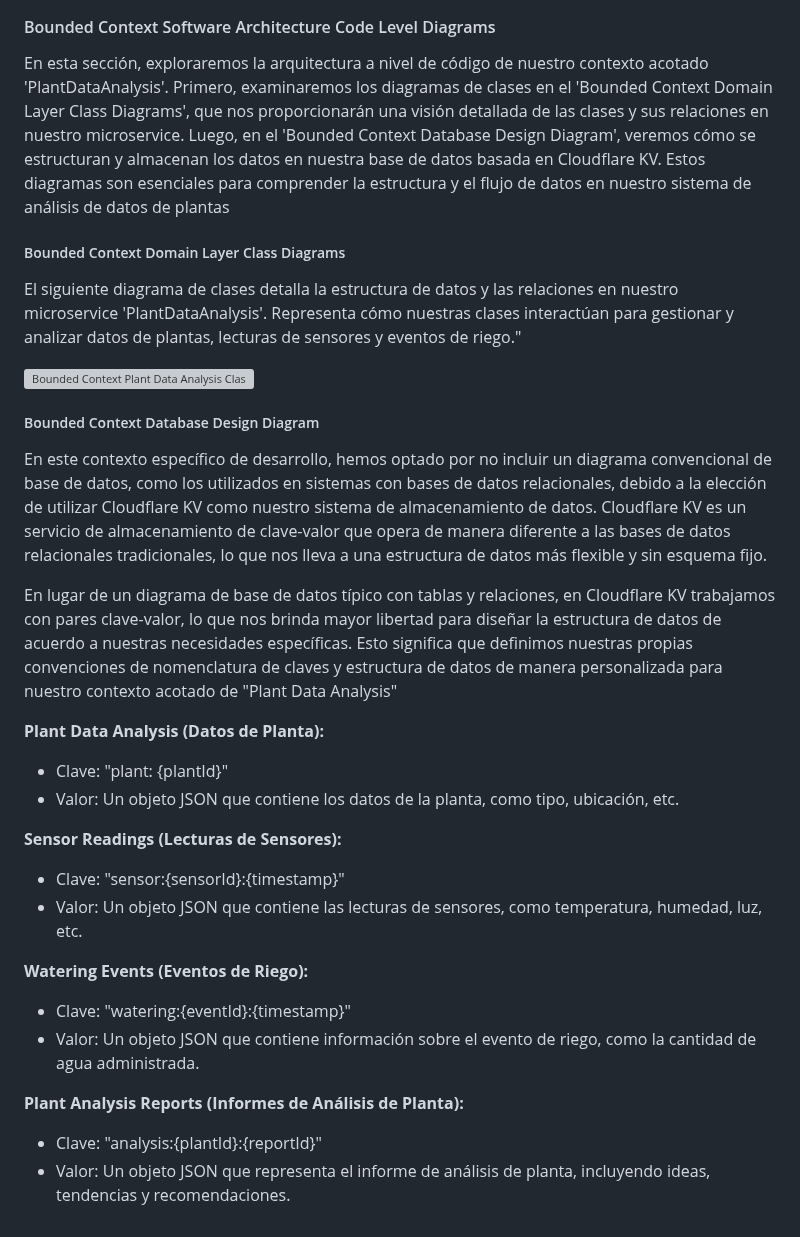
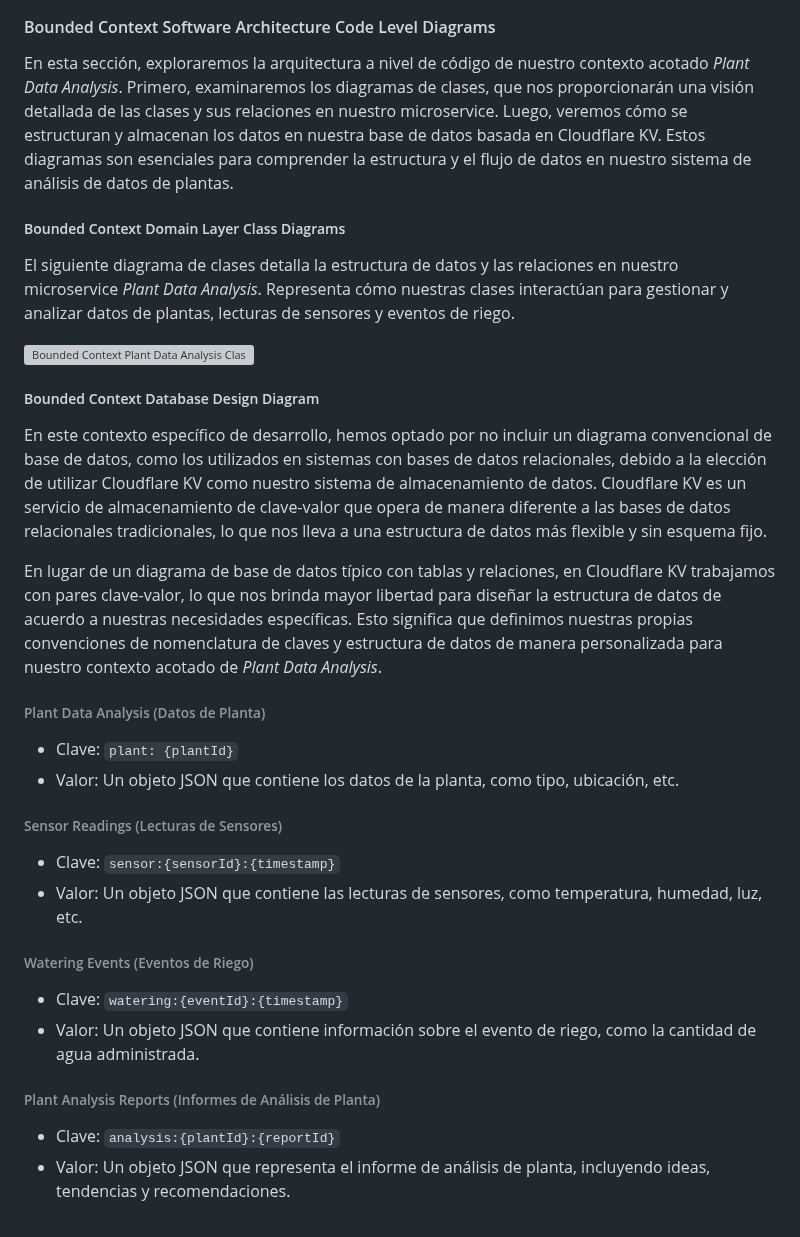
Before and after one commit to nexgeniusupc/plantguard-docs, a Markdown page: docs/chapters/5-tactical-level-software-design.md, the part around one of its changes. Drawn GitHub-style; grey boxes are pictures that could not be loaded.

```diff
--- a/docs/chapters/5-tactical-level-software-design.md
+++ b/docs/chapters/5-tactical-level-software-design.md
@@ -118,11 +107,11 @@ Firebase Cloud Messaging: Para mantener a los usuarios informados y enviar notif
 
 #### Bounded Context Software Architecture Code Level Diagrams
 
-En esta sección, exploraremos la arquitectura a nivel de código de nuestro contexto acotado 'PlantDataAnalysis'. Primero, examinaremos los diagramas de clases en el 'Bounded Context Domain Layer Class Diagrams', que nos proporcionarán una visión detallada de las clases y sus relaciones en nuestro microservice. Luego, en el 'Bounded Context Database Design Diagram', veremos cómo se estructuran y almacenan los datos en nuestra base de datos basada en Cloudflare KV. Estos diagramas son esenciales para comprender la estructura y el flujo de datos en nuestro sistema de análisis de datos de plantas
+En esta sección, exploraremos la arquitectura a nivel de código de nuestro contexto acotado _Plant Data Analysis_. Primero, examinaremos los diagramas de clases, que nos proporcionarán una visión detallada de las clases y sus relaciones en nuestro microservice. Luego, veremos cómo se estructuran y almacenan los datos en nuestra base de datos basada en Cloudflare KV. Estos diagramas son esenciales para comprender la estructura y el flujo de datos en nuestro sistema de análisis de datos de plantas.
 
 ##### Bounded Context Domain Layer Class Diagrams
 
-El siguiente diagrama de clases detalla la estructura de datos y las relaciones en nuestro microservice 'PlantDataAnalysis'. Representa cómo nuestras clases interactúan para gestionar y analizar datos de plantas, lecturas de sensores y eventos de riego."
+El siguiente diagrama de clases detalla la estructura de datos y las relaciones en nuestro microservice _Plant Data Analysis_. Representa cómo nuestras clases interactúan para gestionar y analizar datos de plantas, lecturas de sensores y eventos de riego.
 
 ![Bounded Context Plant Data Analysis Class Diagram](../static/class-diagram-data-analysis.png)
 
@@ -130,24 +119,24 @@ El siguiente diagrama de clases detalla la estructura de datos y las relaciones
 
 En este contexto específico de desarrollo, hemos optado por no incluir un diagrama convencional de base de datos, como los utilizados en sistemas con bases de datos relacionales, debido a la elección de utilizar Cloudflare KV como nuestro sistema de almacenamiento de datos. Cloudflare KV es un servicio de almacenamiento de clave-valor que opera de manera diferente a las bases de datos relacionales tradicionales, lo que nos lleva a una estructura de datos más flexible y sin esquema fijo.
 
-En lugar de un diagrama de base de datos típico con tablas y relaciones, en Cloudflare KV trabajamos con pares clave-valor, lo que nos brinda mayor libertad para diseñar la estructura de datos de acuerdo a nuestras necesidades específicas. Esto significa que definimos nuestras propias convenciones de nomenclatura de claves y estructura de datos de manera personalizada para nuestro contexto acotado de "Plant Data Analysis"
+En lugar de un diagrama de base de datos típico con tablas y relaciones, en Cloudflare KV trabajamos con pares clave-valor, lo que nos brinda mayor libertad para diseñar la estructura de datos de acuerdo a nuestras necesidades específicas. Esto significa que definimos nuestras propias convenciones de nomenclatura de claves y estructura de datos de manera personalizada para nuestro contexto acotado de _Plant Data Analysis_.
 
-**Plant Data Analysis (Datos de Planta):**
+###### Plant Data Analysis (Datos de Planta)
 
-- Clave: "plant: {plantId}"
+- Clave: `plant: {plantId}`
 - Valor: Un objeto JSON que contiene los datos de la planta, como tipo, ubicación, etc.
 
-**Sensor Readings (Lecturas de Sensores):**
+###### Sensor Readings (Lecturas de Sensores)
 
-- Clave: "sensor:{sensorId}:{timestamp}"
+- Clave: `sensor:{sensorId}:{timestamp}`
 - Valor: Un objeto JSON que contiene las lecturas de sensores, como temperatura, humedad, luz, etc.
 
-**Watering Events (Eventos de Riego):**
+###### Watering Events (Eventos de Riego)
 
-- Clave: "watering:{eventId}:{timestamp}"
+- Clave: `watering:{eventId}:{timestamp}`
 - Valor: Un objeto JSON que contiene información sobre el evento de riego, como la cantidad de agua administrada.
 
-**Plant Analysis Reports (Informes de Análisis de Planta):**
+###### Plant Analysis Reports (Informes de Análisis de Planta)
 
-- Clave: "analysis:{plantId}:{reportId}"
+- Clave: `analysis:{plantId}:{reportId}`
 - Valor: Un objeto JSON que representa el informe de análisis de planta, incluyendo ideas, tendencias y recomendaciones.
```
Also changed, not shown: other parts of docs/chapters/5-tactical-level-software-design.md (+58 -69 lines).
